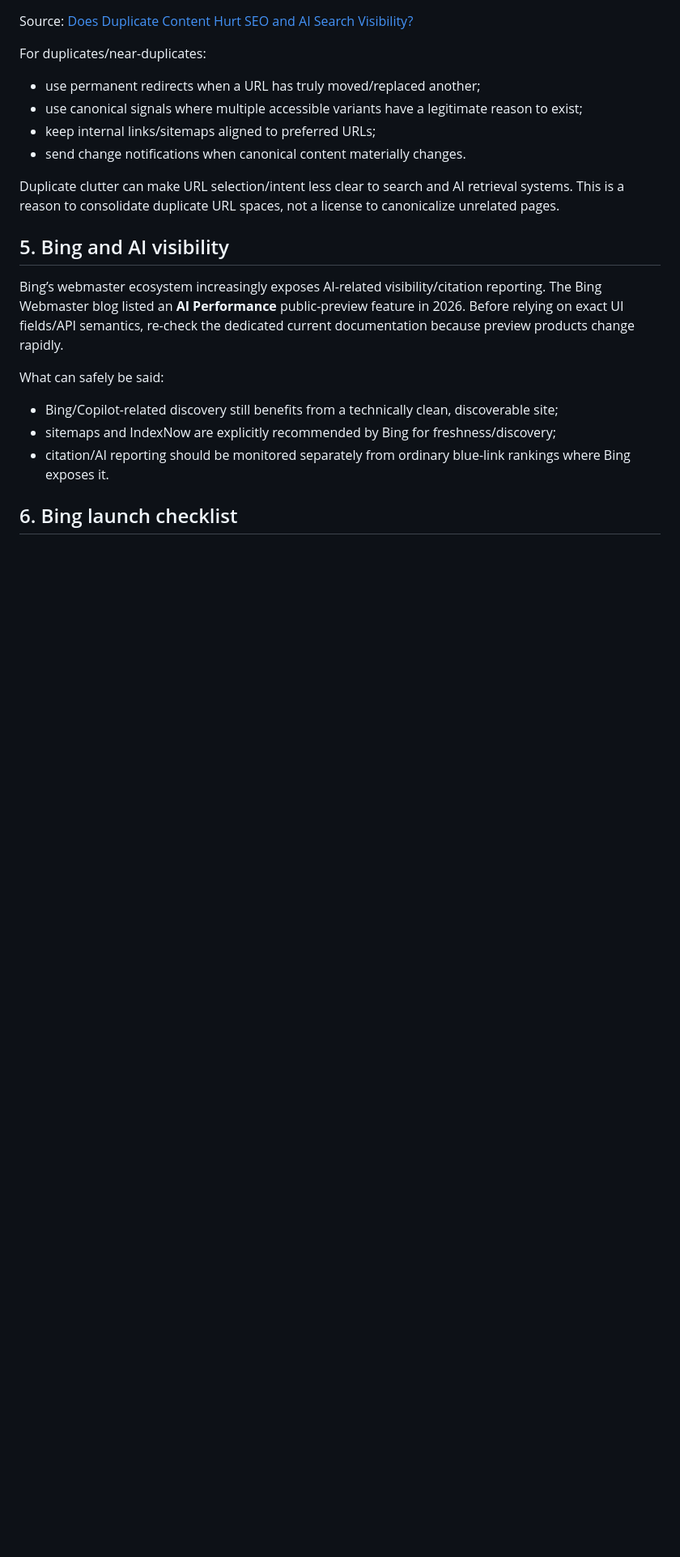
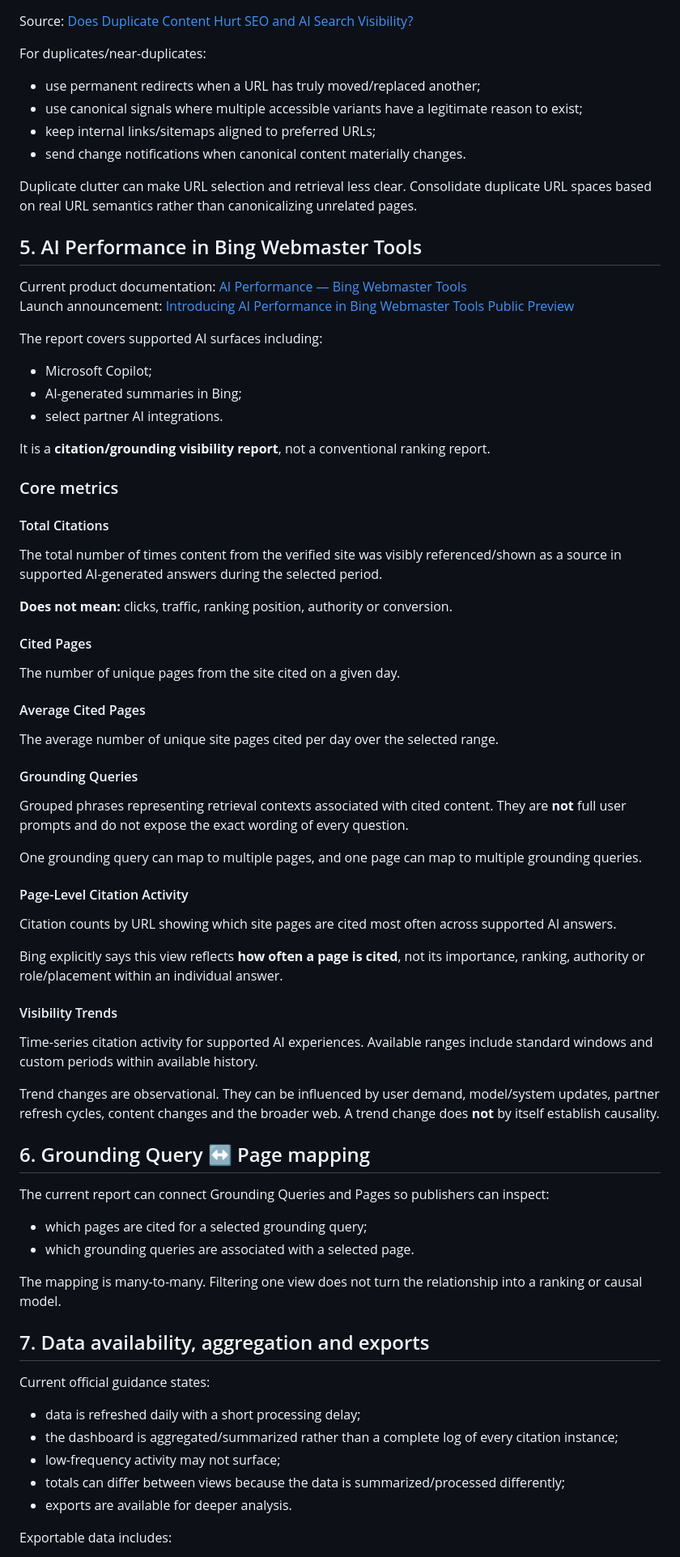
Before and after one commit to DashSaman/-SEO, a Markdown page: docs/bing-indexnow.md, the part around one of its changes. Shown at 81% size. GitHub-like rendering; blank space fills up the shorter version.

Commit message:
research: finalize Bing AI Performance and IndexNow reference

```diff
--- a/docs/bing-indexnow.md
+++ b/docs/bing-indexnow.md
@@ -80,16 +84,73 @@ For duplicates/near-duplicates:
 - keep internal links/sitemaps aligned to preferred URLs;
 - send change notifications when canonical content materially changes.
 
-Duplicate clutter can make URL selection/intent less clear to search and AI retrieval systems. This is a reason to consolidate duplicate URL spaces, not a license to canonicalize unrelated pages.
+Duplicate clutter can make URL selection and retrieval less clear. Consolidate duplicate URL spaces based on real URL semantics rather than canonicalizing unrelated pages.
 
-## 5. Bing and AI visibility
+## 5. AI Performance in Bing Webmaster Tools
 
-Bing’s webmaster ecosystem increasingly exposes AI-related visibility/citation reporting. The Bing Webmaster blog listed an **AI Performance** public-preview feature in 2026. Before relying on exact UI fields/API semantics, re-check the dedicated current documentation because preview products change rapidly.
+Current product documentation: [AI Performance — Bing Webmaster Tools](https://www.bing.com/webmasters/help/ai-performance-9f8e7d6c)
+Launch announcement: [Introducing AI Performance in Bing Webmaster Tools Public Preview](https://blogs.bing.com/webmaster/February-2026/Introducing-AI-Performance-in-Bing-Webmaster-Tools-Public-Preview)
 
-What can safely be said:
+The report covers supported AI surfaces including:
 
-- Bing/Copilot-related discovery still benefits from a technically clean, discoverable site;
-- sitemaps and IndexNow are explicitly recommended by Bing for freshness/discovery;
-- citation/AI reporting should be monitored separately from ordinary blue-link rankings where Bing exposes it.
+- Microsoft Copilot;
+- AI-generated summaries in Bing;
+- select partner AI integrations.
 
-## 6. Bing launch checklist
+It is a **citation/grounding visibility report**, not a conventional ranking report.
+
+### Core metrics
+
+#### Total Citations
+
+The total number of times content from the verified site was visibly referenced/shown as a source in supported AI-generated answers during the selected period.
+
+**Does not mean:** clicks, traffic, ranking position, authority or conversion.
+
+#### Cited Pages
+
+The number of unique pages from the site cited on a given day.
+
+#### Average Cited Pages
+
+The average number of unique site pages cited per day over the selected range.
+
+#### Grounding Queries
+
+Grouped phrases representing retrieval contexts associated with cited content. They are **not** full user prompts and do not expose the exact wording of every question.
+
+One grounding query can map to multiple pages, and one page can map to multiple grounding queries.
+
+#### Page-Level Citation Activity
+
+Citation counts by URL showing which site pages are cited most often across supported AI answers.
+
+Bing explicitly says this view reflects **how often a page is cited**, not its importance, ranking, authority or role/placement within an individual answer.
+
+#### Visibility Trends
+
+Time-series citation activity for supported AI experiences. Available ranges include standard windows and custom periods within available history.
+
+Trend changes are observational. They can be influenced by user demand, model/system updates, partner refresh cycles, content changes and the broader web. A trend change does **not** by itself establish causality.
+
+## 6. Grounding Query ↔ Page mapping
+
+The current report can connect Grounding Queries and Pages so publishers can inspect:
+
+- which pages are cited for a selected grounding query;
+- which grounding queries are associated with a selected page.
+
+The mapping is many-to-many. Filtering one view does not turn the relationship into a ranking or causal model.
+
+## 7. Data availability, aggregation and exports
+
+Current official guidance states:
+
+- data is refreshed daily with a short processing delay;
+- the dashboard is aggregated/summarized rather than a complete log of every citation instance;
+- low-frequency activity may not surface;
+- totals can differ between views because the data is summarized/processed differently;
+- exports are available for deeper analysis.
+
+Exportable data includes:
+
```
Also changed, not shown: other parts of docs/bing-indexnow.md (+100 -18 lines).
